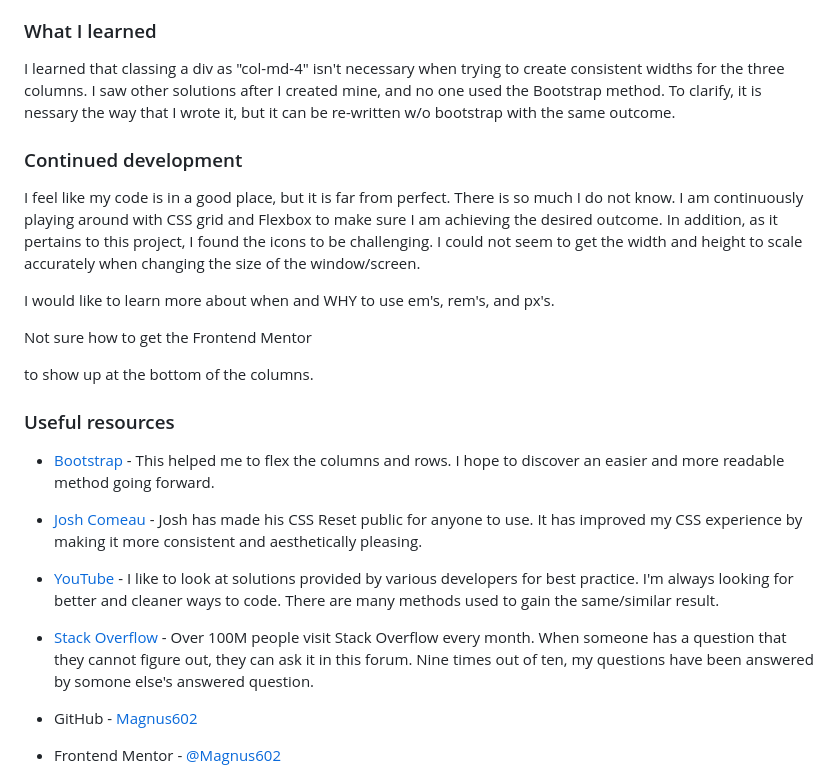
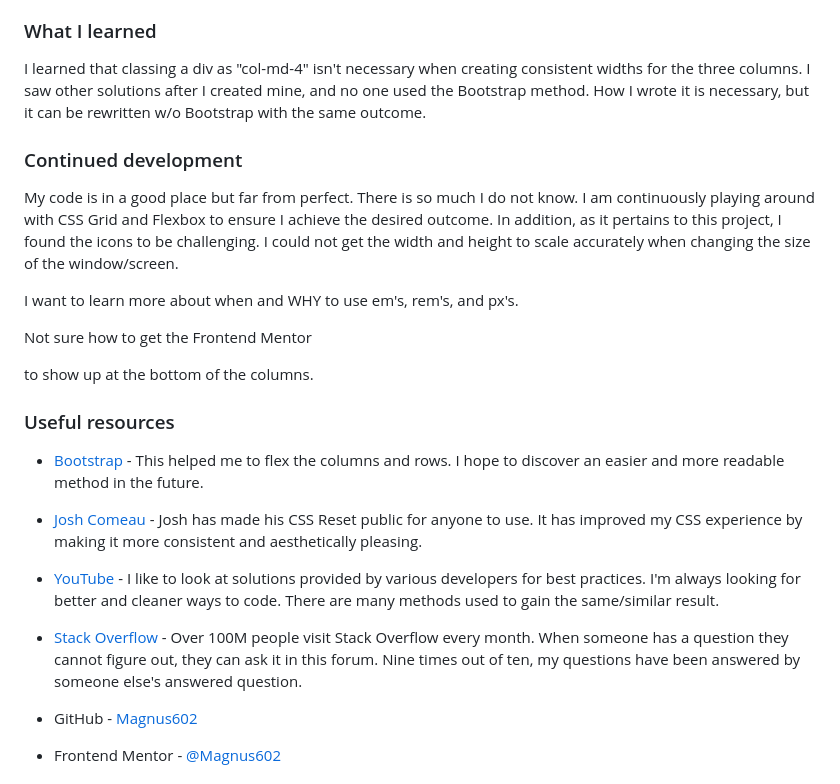
Before and after one commit to Magnus602/Three-Column-Preview-Card, a Markdown page: README.md, the part around the change. GitHub-like rendering.

```diff
--- a/README.md
+++ b/README.md
@@ -59,24 +59,24 @@ I started the project looking at what was provided in the .html file, what the f
 
 ### What I learned
 
-I learned that classing a div as "col-md-4" isn't necessary when trying to create consistent widths for the three columns. I saw other solutions after I created mine, and no one used the Bootstrap method.  To clarify, it is nessary the way that I wrote it, but it can be re-written w/o bootstrap with the same outcome.
+I learned that classing a div as "col-md-4" isn't necessary when creating consistent widths for the three columns. I saw other solutions after I created mine, and no one used the Bootstrap method.  How I wrote it is necessary, but it can be rewritten w/o Bootstrap with the same outcome.
 
 
 ### Continued development
 
-I feel like my code is in a good place, but it is far from perfect.  There is so much I do not know.  I am continuously playing around with CSS grid and Flexbox to make sure I am achieving the desired outcome.  In addition, as it pertains to this project, I found the icons to be challenging.  I could not seem to get the width and height to scale accurately when changing the size of the window/screen.
+My code is in a good place but far from perfect.  There is so much I do not know.  I am continuously playing around with CSS Grid and Flexbox to ensure I achieve the desired outcome.  In addition, as it pertains to this project, I found the icons to be challenging.  I could not get the width and height to scale accurately when changing the size of the window/screen.
 
-I would like to learn more about when and WHY to use em's, rem's, and px's.
+I want to learn more about when and WHY to use em's, rem's, and px's.
 
 Not sure how to get the Frontend Mentor <div class="attribution"> to show up at the bottom of the columns.
 
 
 ### Useful resources
 
-- [Bootstrap](https://getbootstrap.com/) - This helped me to flex the columns and rows. I hope to discover an easier and more readable method going forward.
+- [Bootstrap](https://getbootstrap.com/) - This helped me to flex the columns and rows. I hope to discover an easier and more readable method in the future.
 - [Josh Comeau](http://www.joshcomeau.com/custom-css-reset/) - Josh has made his CSS Reset public for anyone to use.  It has improved my CSS experience by making it more consistent and aesthetically pleasing.
-- [YouTube](www.youtube.com) - I like to look at solutions provided by various developers for best practice.  I'm always looking for better and cleaner ways to code.  There are many methods used to gain the same/similar result.
-- [Stack Overflow](www.stackoverflow.com) - Over 100M people visit Stack Overflow every month.  When someone has a question that they cannot figure out, they can ask it in this forum.  Nine times out of ten, my questions have been answered by somone else's answered question.
+- [YouTube](www.youtube.com) - I like to look at solutions provided by various developers for best practices.  I'm always looking for better and cleaner ways to code.  There are many methods used to gain the same/similar result.
+- [Stack Overflow](www.stackoverflow.com) - Over 100M people visit Stack Overflow every month.  When someone has a question they cannot figure out, they can ask it in this forum.  Nine times out of ten, my questions have been answered by someone else's answered question.
 
 - GitHub - [Magnus602](https://github.com/Magnus602/Three-Column-Preview-Card.git)
 - Frontend Mentor - [@Magnus602](https://www.frontendmentor.io/profile/yourusername)
```
